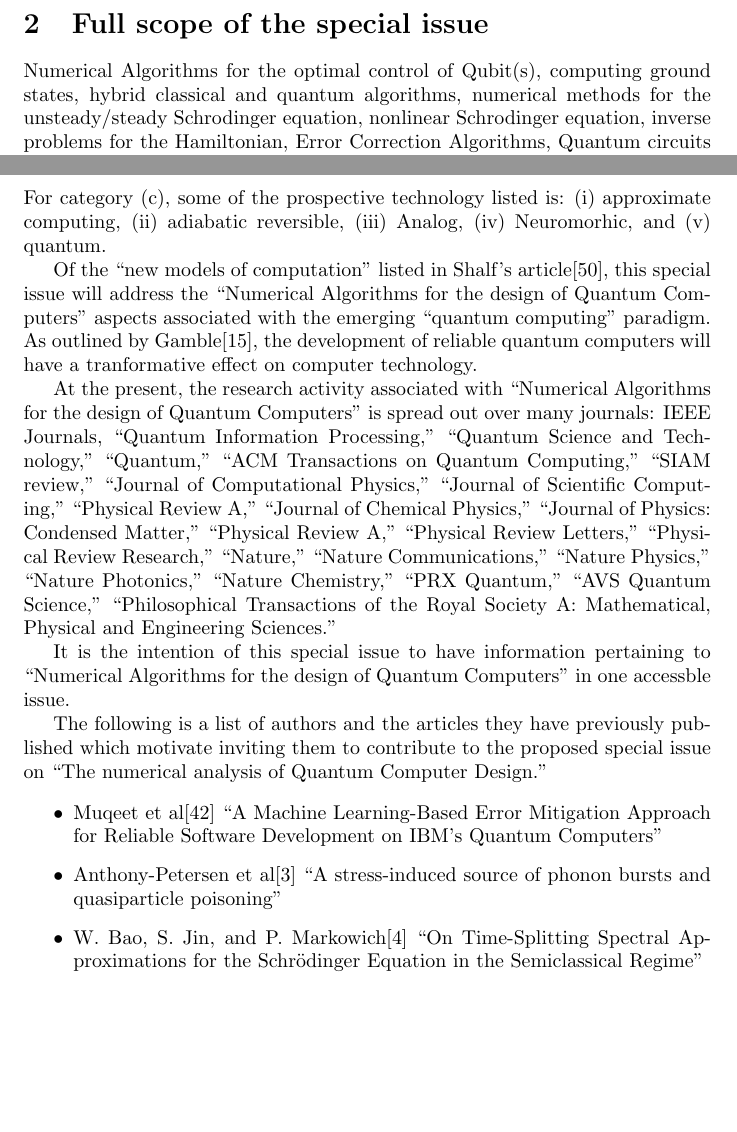
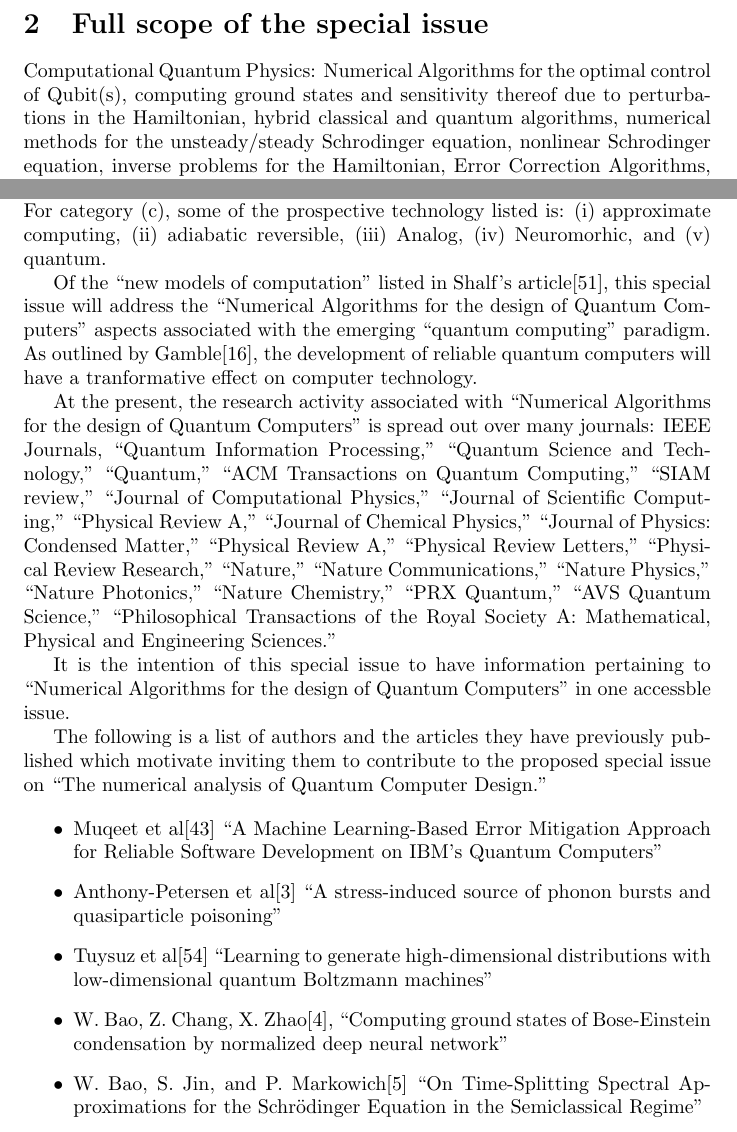
Before and after one commit to msussman42/CQE, a LaTeX document (main.tex, which reads references.bib): two parts of pages 2 and 3 of 11 before the commit and two parts of pages 2 and 3 of 12 after it, joined at a grey line, cut so that both start at the same text, the shorter picture padded with empty space. Compiled offline with pdfLaTeX.

Commit message:
Quantum Boltzmann

```diff
--- a/main.tex
+++ b/main.tex
@@ -103,7 +103,8 @@ Philip Lotshaw, Oak Ridge National Laboratory
 
 \section{Full scope of the special issue }
 
-Numerical Algorithms for the optimal control of Qubit(s), computing ground states, hybrid classical and quantum algorithms, numerical methods for the unsteady/steady Schrodinger equation, nonlinear Schrodinger equation, inverse problems for the Hamiltonian, Error Correction Algorithms, Quantum circuits for benchmarking quantum computers.
+Computational Quantum Physics:
+Numerical Algorithms for the optimal control of Qubit(s), computing ground states and sensitivity thereof due to perturbations in the Hamiltonian, hybrid classical and quantum algorithms, numerical methods for the unsteady/steady Schrodinger equation, nonlinear Schrodinger equation, inverse problems for the Hamiltonian, Error Correction Algorithms, Quantum circuits for benchmarking quantum computers.
 
 \section{Special Issue Keywords }
 
@@ -223,6 +224,9 @@ Quantum Computer Design.''
 ``A Machine Learning-Based Error Mitigation Approach for Reliable Software Development on IBM’s Quantum Computers''
 \item Anthony-Petersen et al\cite{anthony2024stress}
 ``A stress-induced source of phonon bursts and quasiparticle poisoning''
+\item Tuysuz et al\cite{tuysuz2024learning}
+  ``Learning to generate high-dimensional distributions with low-dimensional quantum Boltzmann machines''
+\item W. Bao, Z. Chang, X. Zhao\cite{BAO2025113486}, ``Computing ground states of Bose-Einstein condensation by normalized deep neural network''
 \item W. Bao, S. Jin, and P. Markowich\cite{BAO2002487}
 ``On Time-Splitting Spectral Approximations for the Schrödinger Equation in the Semiclassical Regime''
 \item S. Jin, X. Li, N. Liu, and Y. Yu\cite{doi:10.1137/23M1563451},
--- a/references.bib
+++ b/references.bib
@@ -2658,3 +2658,6 @@ eprint = {
   year={2005},
   publisher={Elsevier}
 }
+
+@article{BAO2025113486,
+title = {Computing ground states of Bose-Einstein condensation by normalized deep neural network},
@@ -2660,0 +2676 @@ eprint = {
+@article{tuysuz2024learning,
```
Also changed, not shown: BaoChangZhao2025GroundStateBEC.pdf (added), QuantumBoltzmannMachines2024.pdf (added), main.bbl, main.pdf, main.tex (2 more changed lines), references.bib (17 more changed lines), 3 other files.
